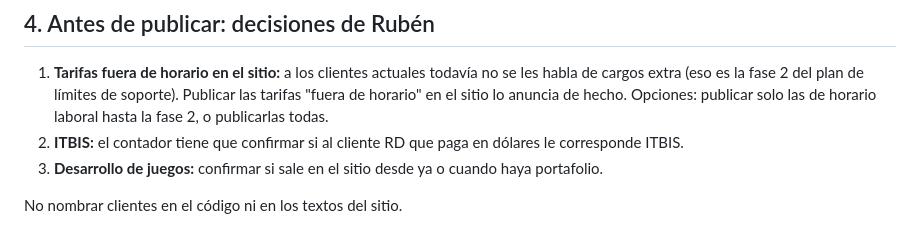
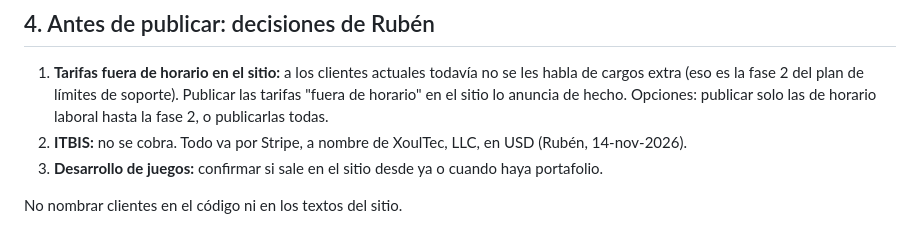
Before and after one commit to xoultec/homepage, a Markdown page: docs/servicios-soporte-remoto-y-videojuegos.md, the part around the change. Rendered like a GitHub page.

Commit message:
docs(servicios): sin ITBIS, todo se cobra por Stripe en USD

```diff
--- a/docs/servicios-soporte-remoto-y-videojuegos.md
+++ b/docs/servicios-soporte-remoto-y-videojuegos.md
@@ -108,7 +108,7 @@ Así están configurados los links:
    soporte). Publicar las tarifas "fuera de horario" en el sitio lo anuncia de
    hecho. Opciones: publicar solo las de horario laboral hasta la fase 2, o
    publicarlas todas.
-2. **ITBIS:** el contador tiene que confirmar si al cliente RD que paga en dólares le corresponde ITBIS.
+2. **ITBIS:** no se cobra. Todo va por Stripe, a nombre de XoulTec, LLC, en USD (Rubén, 14-nov-2026).
 3. **Desarrollo de juegos:** confirmar si sale en el sitio desde ya o cuando haya portafolio.
 
 No nombrar clientes en el código ni en los textos del sitio.
```
